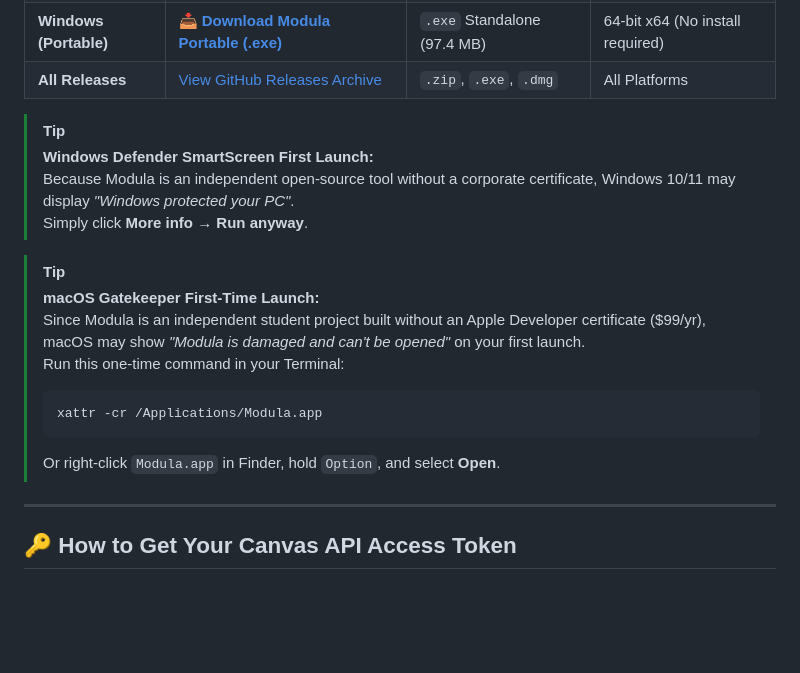
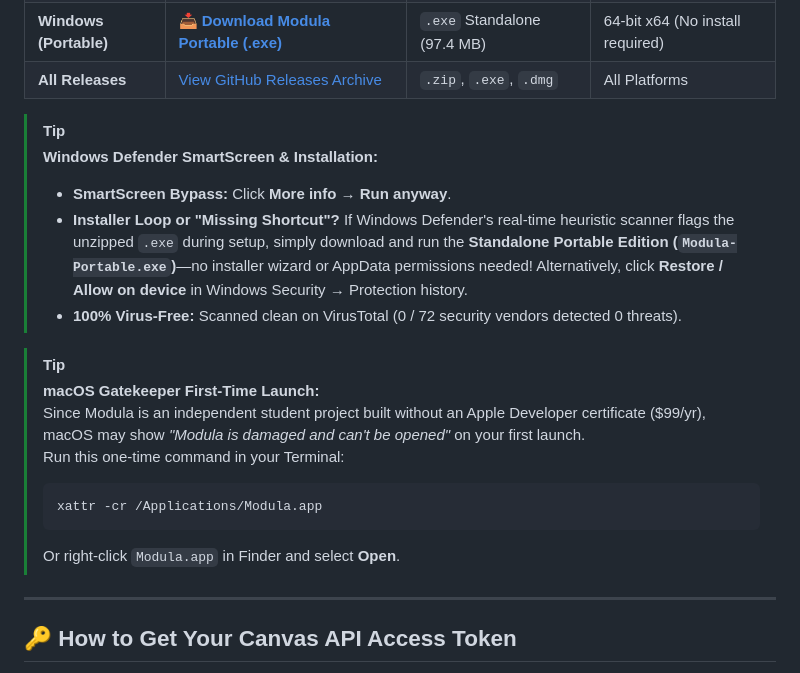
Before and after one commit to MananDua28/Modula, a Markdown page: README.md, the part around the change. Rendered like a GitHub page; blank space fills up the shorter version.

Commit message:
docs(readme): add installer vs portable troubleshooting and VirusTotal note

````diff
--- a/README.md
+++ b/README.md
@@ -60,9 +60,10 @@ Download the latest version of Modula for your operating system:
 | **All Releases** | [View GitHub Releases Archive](https://github.com/MananDua28/Modula/releases) | `.zip`, `.exe`, `.dmg` | All Platforms |
 
 > [!TIP]
-> **Windows Defender SmartScreen First Launch:**
-> Because Modula is an independent open-source tool without a corporate certificate, Windows 10/11 may display *"Windows protected your PC"*.
-> Simply click **More info** &rarr; **Run anyway**.
+> **Windows Defender SmartScreen & Installation:**
+> - **SmartScreen Bypass:** Click **More info** &rarr; **Run anyway**.
+> - **Installer Loop or "Missing Shortcut"?** If Windows Defender's real-time heuristic scanner flags the unzipped `.exe` during setup, simply download and run the **Standalone Portable Edition (`Modula-Portable.exe`)**—no installer wizard or AppData permissions needed! Alternatively, click **Restore / Allow on device** in Windows Security &rarr; Protection history.
+> - **100% Virus-Free:** Scanned clean on VirusTotal (0 / 72 security vendors detected 0 threats).
 
 > [!TIP]
 > **macOS Gatekeeper First-Time Launch:**
@@ -71,7 +72,7 @@ Download the latest version of Modula for your operating system:
 > ```bash
 > xattr -cr /Applications/Modula.app
 > ```
-> Or right-click `Modula.app` in Finder, hold `Option`, and select **Open**.
+> Or right-click `Modula.app` in Finder and select **Open**.
 
 ---
 
````
